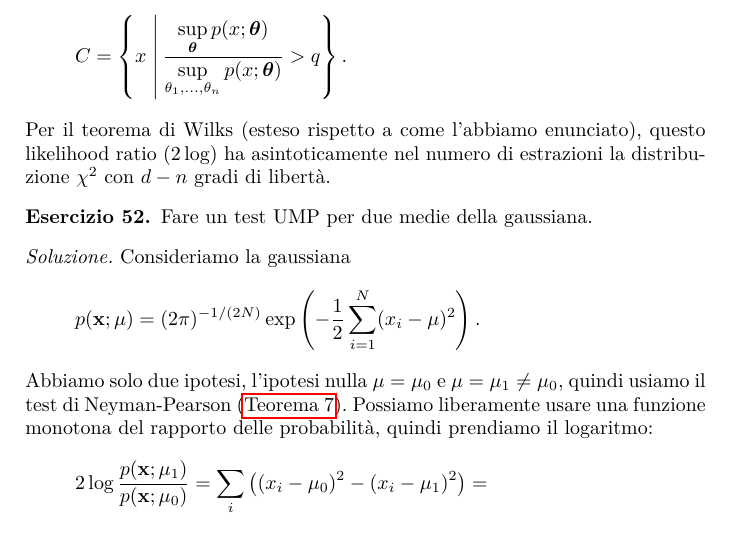
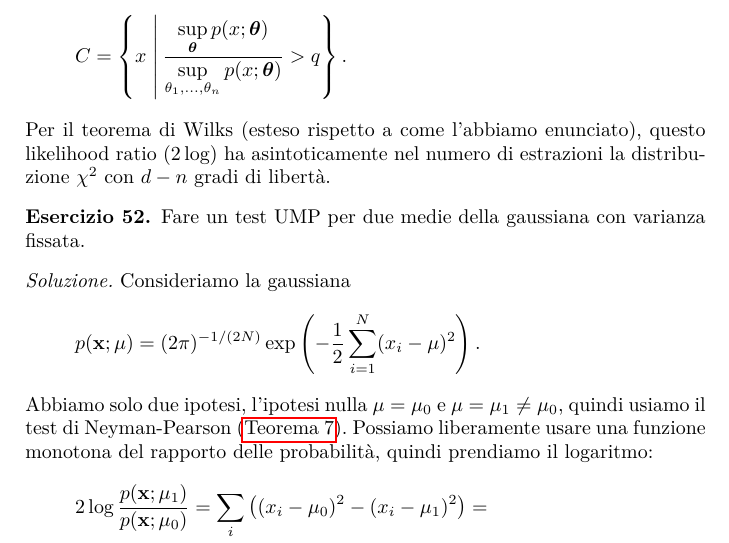
Before and after one commit to Gattocrucco/analstat, a LaTeX document (appunti_print_a4_vert.tex, which reads lezioni/lez-2017-12-01.tex): part of page 55 of 69, cut so that both start at the same text. Compiled offline with pdfLaTeX.

```diff
--- a/lezioni/lez-2017-12-01.tex
+++ b/lezioni/lez-2017-12-01.tex
@@ -67,7 +67,7 @@
 % ———————— parte di Morello ————————
 
 \begin{exercise}
-	Fare un test UMP per due medie della gaussiana.
+	Fare un test UMP per due medie della gaussiana con varianza fissata.
 \end{exercise}
 
 \begin{solution*}
```
Also changed, not shown: README.md.
